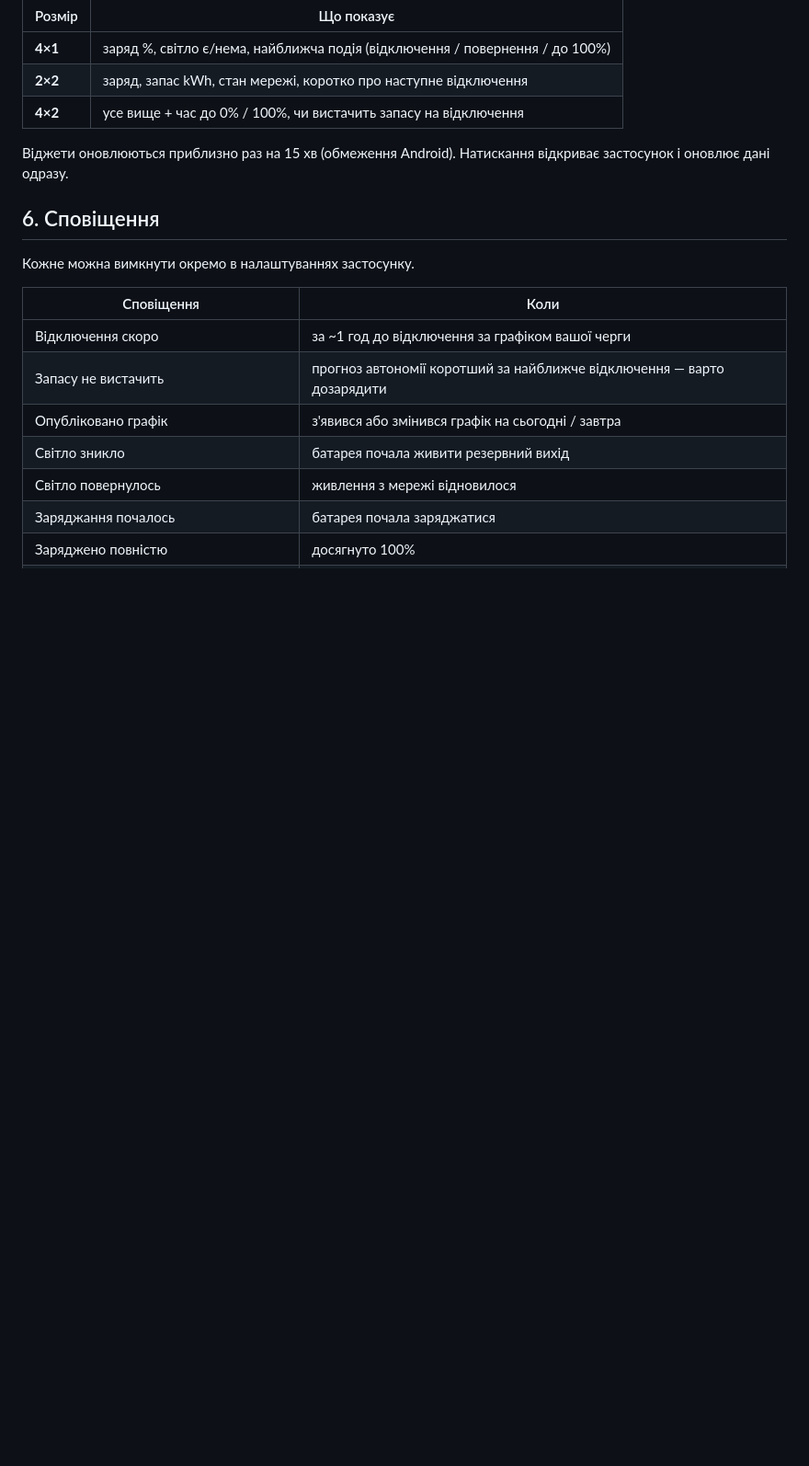
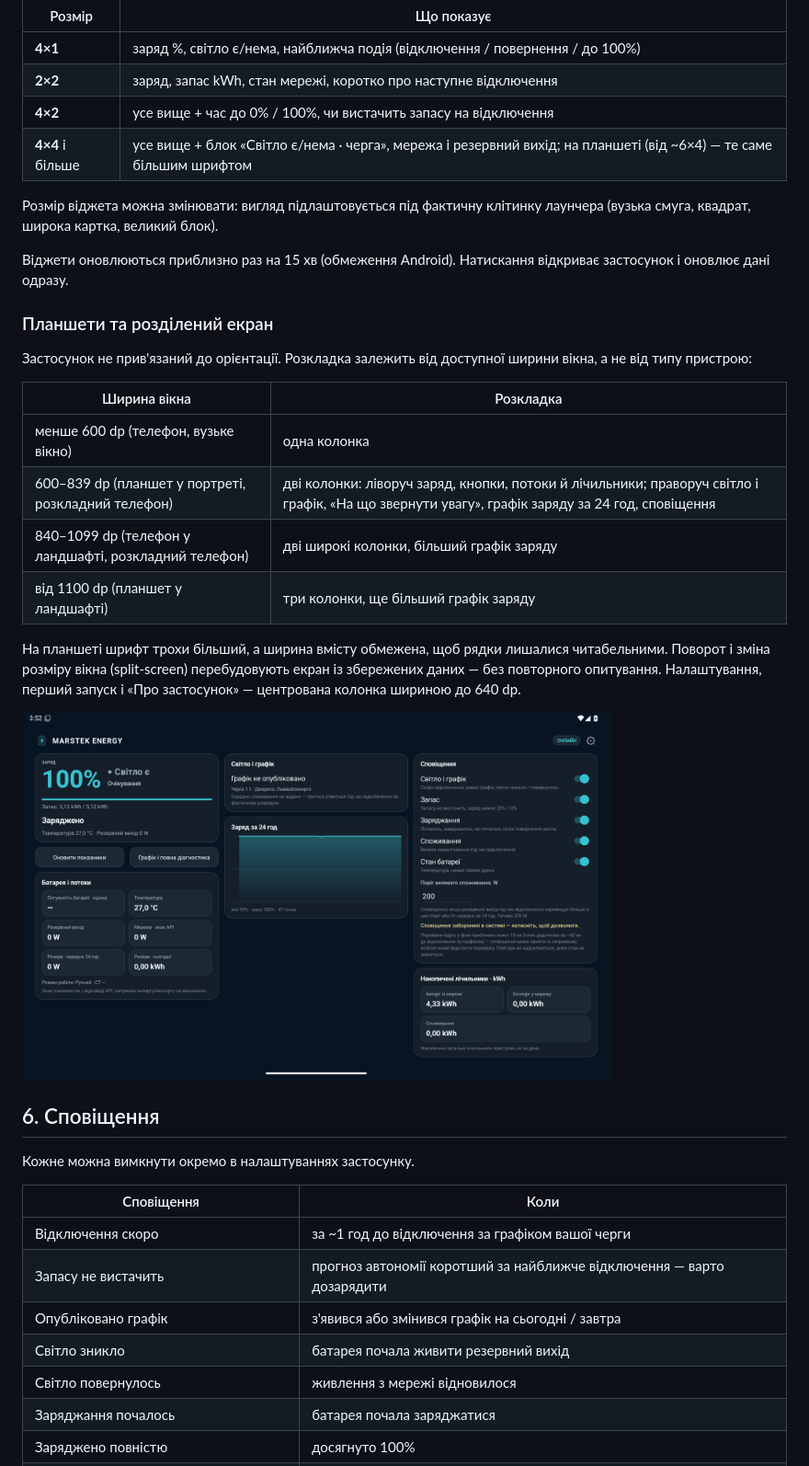
Before and after one commit to jonydhub/marstek-venus-monitor, a Markdown page: docs/MANUAL.md, the part around the change. Shown at 92% size. Rendered like a GitHub page; pictures changed too: docs/img/tablet.png (added); blank space fills up the shorter version.

```diff
--- a/docs/MANUAL.md
+++ b/docs/MANUAL.md
@@ -65,8 +65,26 @@ Venus E має локальний **Open API** (його ще називають
 | **4×1** | заряд %, світло є/нема, найближча подія (відключення / повернення / до 100%) |
 | **2×2** | заряд, запас kWh, стан мережі, коротко про наступне відключення |
 | **4×2** | усе вище + час до 0% / 100%, чи вистачить запасу на відключення |
+| **4×4** і більше | усе вище + блок «Світло є/нема · черга», мережа і резервний вихід; на планшеті (від ~6×4) — те саме більшим шрифтом |
+
+Розмір віджета можна змінювати: вигляд підлаштовується під фактичну клітинку лаунчера (вузька смуга, квадрат, широка картка, великий блок).
 
 Віджети оновлюються приблизно раз на 15 хв (обмеження Android). Натискання відкриває застосунок і оновлює дані одразу.
+
+### Планшети та розділений екран
+
+Застосунок не прив'язаний до орієнтації. Розкладка залежить від доступної ширини вікна, а не від типу пристрою:
+
+| Ширина вікна | Розкладка |
+|---|---|
+| менше 600 dp (телефон, вузьке вікно) | одна колонка |
+| 600–839 dp (планшет у портреті, розкладний телефон) | дві колонки: ліворуч заряд, кнопки, потоки й лічильники; праворуч світло і графік, «На що звернути увагу», графік заряду за 24 год, сповіщення |
+| 840–1099 dp (телефон у ландшафті, розкладний телефон) | дві широкі колонки, більший графік заряду |
+| від 1100 dp (планшет у ландшафті) | три колонки, ще більший графік заряду |
+
+На планшеті шрифт трохи більший, а ширина вмісту обмежена, щоб рядки лишалися читабельними. Поворот і зміна розміру вікна (split-screen) перебудовують екран із збережених даних — без повторного опитування. Налаштування, перший запуск і «Про застосунок» — центрована колонка шириною до 640 dp.
+
+<img src="img/tablet.png" alt="Головний екран на планшеті в ландшафті" width="640">
 
 ## 6. Сповіщення
 
```
Also changed, not shown: README.md (+3 -2 lines), 17 other files.
